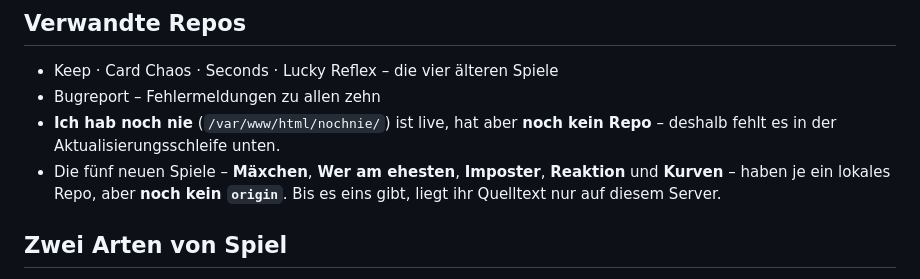
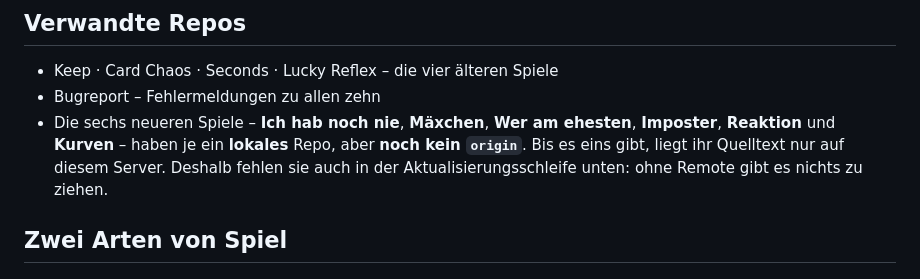
Before and after one commit to gthdtasdnm/gamesframe, a Markdown page: README.md, the part around the change. Rendered like a GitHub page.

Commit message:
README: alle sechs neueren Spiele sind lokal versioniert
Ich hab noch nie hatte als einziges Spiel gar kein Repo – jetzt hat es eins,
wie die fünf neuen daneben. Damit ist der Stand einheitlich: sechs lokale
Repos, kein origin. Der Abschnitt sagt jetzt auch, warum sie in der
Aktualisierungsschleife fehlen – ohne Remote gibt es nichts zu ziehen.

Co-Authored-By: Claude Opus 5 <noreply@anthropic.com>

```diff
--- a/README.md
+++ b/README.md
@@ -36,11 +36,11 @@ oben einzeln zugelassen. Nextcloud, die Tradingbots, die Spiel-Repos und
 
 - Keep · Card Chaos · Seconds · Lucky Reflex – die vier älteren Spiele
 - Bugreport – Fehlermeldungen zu allen zehn
-- **Ich hab noch nie** (`/var/www/html/nochnie/`) ist live, hat aber **noch
-  kein Repo** – deshalb fehlt es in der Aktualisierungsschleife unten.
-- Die fünf neuen Spiele – **Mäxchen**, **Wer am ehesten**, **Imposter**,
-  **Reaktion** und **Kurven** – haben je ein lokales Repo, aber **noch kein
-  `origin`**. Bis es eins gibt, liegt ihr Quelltext nur auf diesem Server.
+- Die sechs neueren Spiele – **Ich hab noch nie**, **Mäxchen**, **Wer am
+  ehesten**, **Imposter**, **Reaktion** und **Kurven** – haben je ein
+  **lokales** Repo, aber **noch kein `origin`**. Bis es eins gibt, liegt ihr
+  Quelltext nur auf diesem Server. Deshalb fehlen sie auch in der
+  Aktualisierungsschleife unten: ohne Remote gibt es nichts zu ziehen.
 
 ## Zwei Arten von Spiel
 
```
